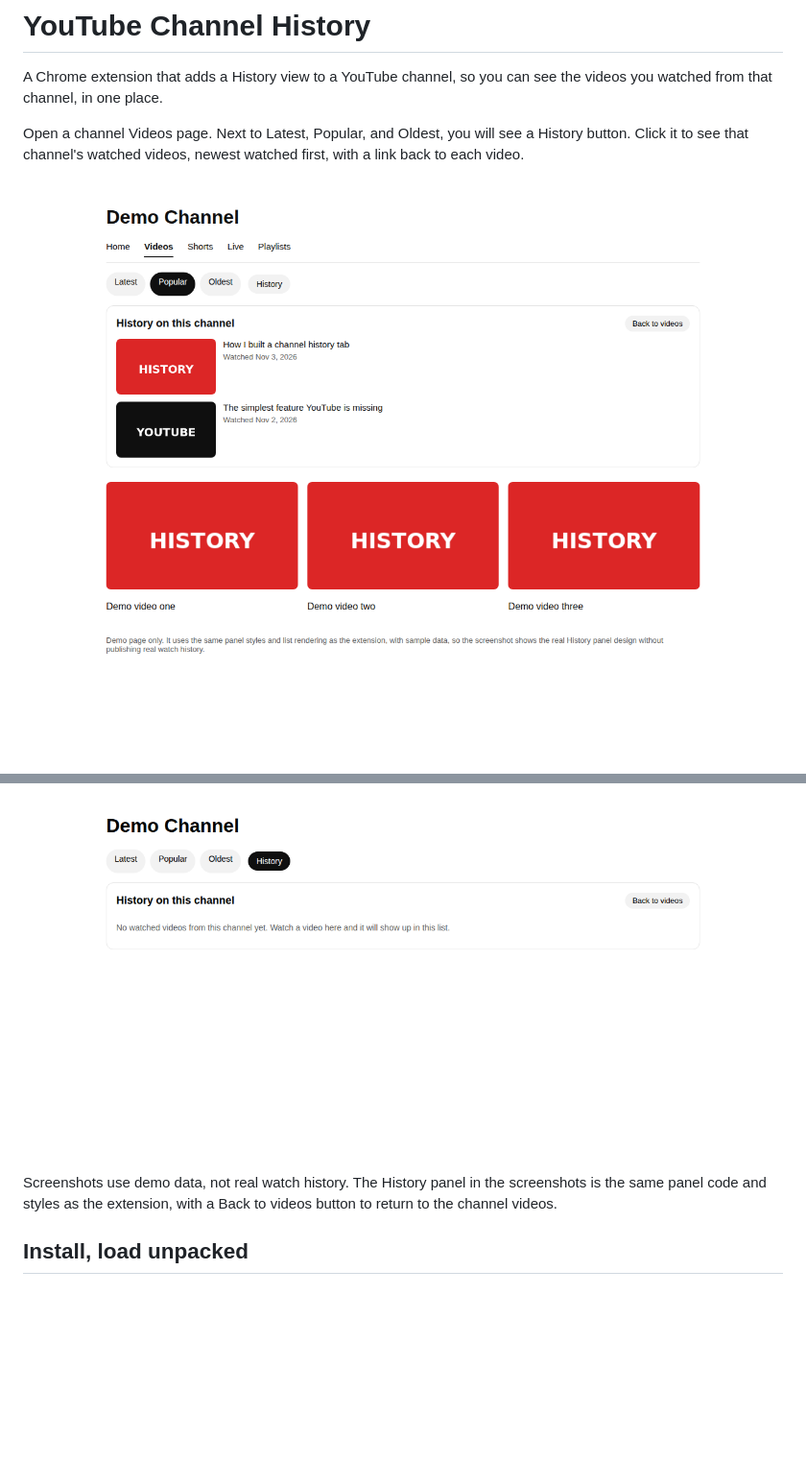
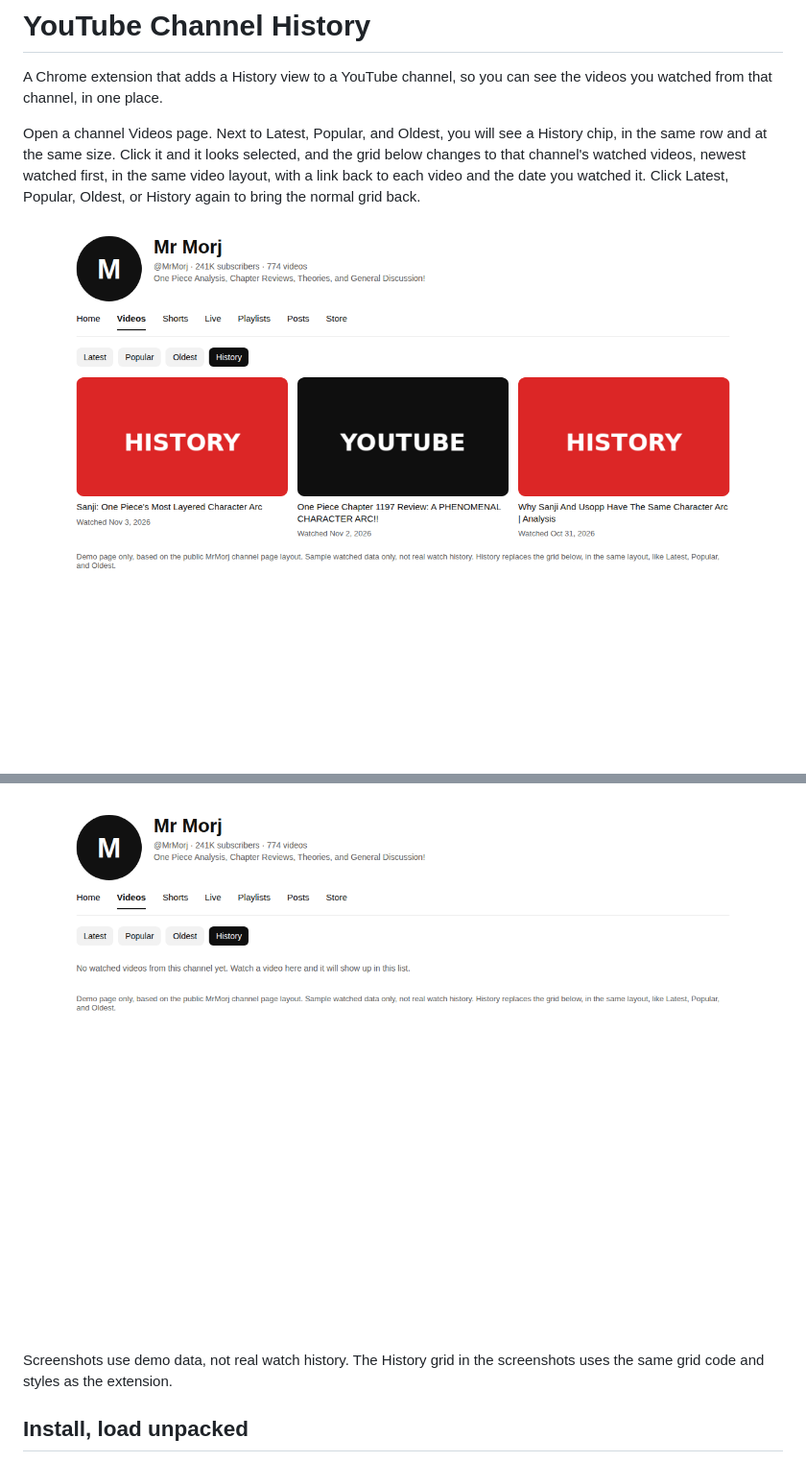
Before and after one commit to richardsondx/yt-channel-history, a Markdown page: README.md, 2 parts joined by grey strips. Shown at 96% size. Rendered like a GitHub page; pictures changed too: screenshots/empty-state.png, screenshots/history-panel.png; blank space fills up the shorter version.

Commit message:
History replaces grid in same layout: chip aligned in chip bar, grid swaps like Latest Popular Oldest, restores on sort click

```diff
--- a/README.md
+++ b/README.md
@@ -2,5 +2,5 @@
 
 A Chrome extension that adds a History view to a YouTube channel, so you can see the videos you watched from that channel, in one place.
 
-Open a channel Videos page. Next to Latest, Popular, and Oldest, you will see a History button. Click it to see that channel's watched videos, newest watched first, with a link back to each video.
+Open a channel Videos page. Next to Latest, Popular, and Oldest, you will see a History chip, in the same row and at the same size. Click it and it looks selected, and the grid below changes to that channel's watched videos, newest watched first, in the same video layout, with a link back to each video and the date you watched it. Click Latest, Popular, Oldest, or History again to bring the normal grid back.
 
@@ -10,7 +10,7 @@ Open a channel Videos page. Next to Latest, Popular, and Oldest, you will see a
 
 ![Empty state, demo data](screenshots/empty-state.png)
 
-Screenshots use demo data, not real watch history. The History panel in the screenshots is the same panel code and styles as the extension, with a Back to videos button to return to the channel videos.
+Screenshots use demo data, not real watch history. The History grid in the screenshots uses the same grid code and styles as the extension.
 
 ## Install, load unpacked
 
```
Also changed, not shown: other parts of README.md (+5 -5 lines), 5 other files.
